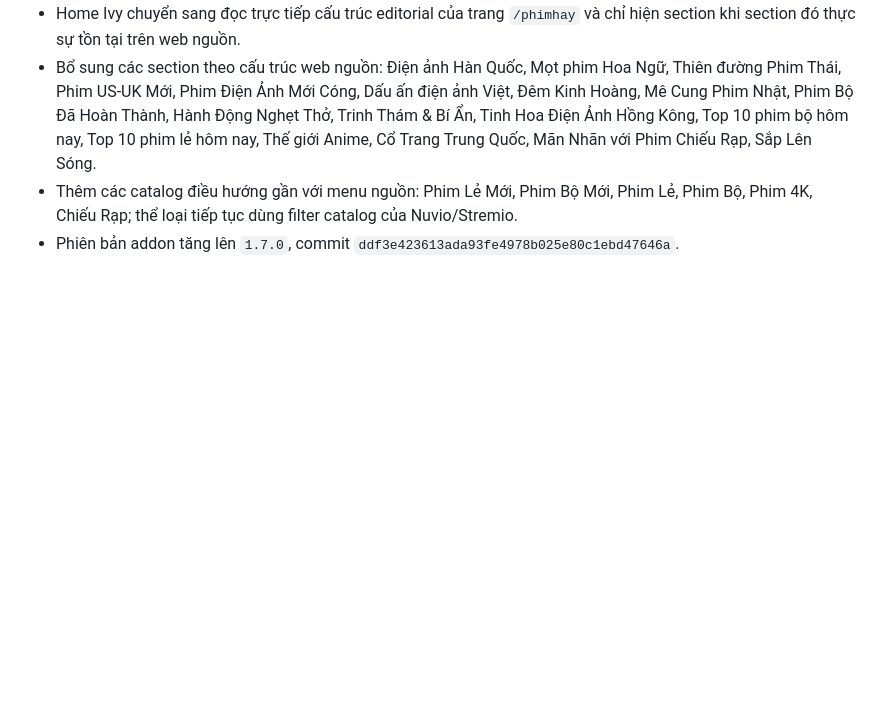
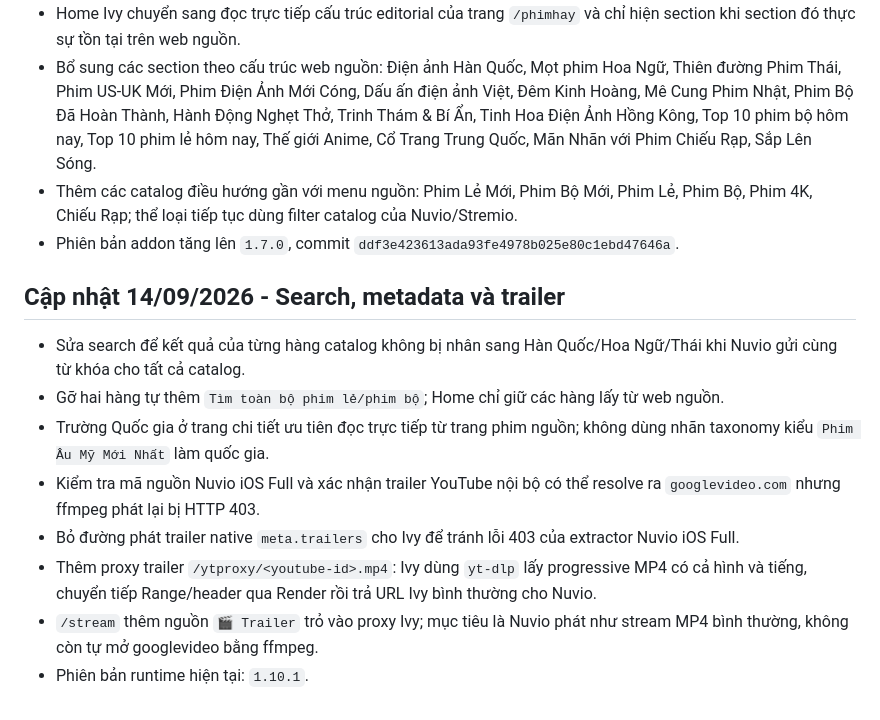
Before and after one commit to chuongnguyen89dn-ui/phimHD, a Markdown page: tiep tuc du an.md, the part around the change. GitHub-like rendering; blank space fills up the shorter version.

Commit message:
Update handover with Ivy search, source metadata and trailer fixes

```diff
--- a/tiep tuc du an.md
+++ b/tiep tuc du an.md
@@ -41,3 +41,14 @@
 - Bổ sung các section theo cấu trúc web nguồn: Điện ảnh Hàn Quốc, Mọt phim Hoa Ngữ, Thiên đường Phim Thái, Phim US-UK Mới, Phim Điện Ảnh Mới Cóng, Dấu ấn điện ảnh Việt, Đêm Kinh Hoàng, Mê Cung Phim Nhật, Phim Bộ Đã Hoàn Thành, Hành Động Nghẹt Thở, Trinh Thám & Bí Ẩn, Tinh Hoa Điện Ảnh Hồng Kông, Top 10 phim bộ hôm nay, Top 10 phim lẻ hôm nay, Thế giới Anime, Cổ Trang Trung Quốc, Mãn Nhãn với Phim Chiếu Rạp, Sắp Lên Sóng.
 - Thêm các catalog điều hướng gần với menu nguồn: Phim Lẻ Mới, Phim Bộ Mới, Phim Lẻ, Phim Bộ, Phim 4K, Chiếu Rạp; thể loại tiếp tục dùng filter catalog của Nuvio/Stremio.
 - Phiên bản addon tăng lên `1.7.0`, commit `ddf3e423613ada93fe4978b025e80c1ebd47646a`.
+
+## Cập nhật 14/09/2026 - Search, metadata và trailer
+
+- Sửa search để kết quả của từng hàng catalog không bị nhân sang Hàn Quốc/Hoa Ngữ/Thái khi Nuvio gửi cùng từ khóa cho tất cả catalog.
+- Gỡ hai hàng tự thêm `Tìm toàn bộ phim lẻ/phim bộ`; Home chỉ giữ các hàng lấy từ web nguồn.
+- Trường Quốc gia ở trang chi tiết ưu tiên đọc trực tiếp từ trang phim nguồn; không dùng nhãn taxonomy kiểu `Phim Âu Mỹ Mới Nhất` làm quốc gia.
+- Kiểm tra mã nguồn Nuvio iOS Full và xác nhận trailer YouTube nội bộ có thể resolve ra `googlevideo.com` nhưng ffmpeg phát lại bị HTTP 403.
+- Bỏ đường phát trailer native `meta.trailers` cho Ivy để tránh lỗi 403 của extractor Nuvio iOS Full.
+- Thêm proxy trailer `/ytproxy/<youtube-id>.mp4`: Ivy dùng `yt-dlp` lấy progressive MP4 có cả hình và tiếng, chuyển tiếp Range/header qua Render rồi trả URL Ivy bình thường cho Nuvio.
+- `/stream` thêm nguồn `🎬 Trailer` trỏ vào proxy Ivy; mục tiêu là Nuvio phát như stream MP4 bình thường, không còn tự mở googlevideo bằng ffmpeg.
+- Phiên bản runtime hiện tại: `1.10.1`.
```
